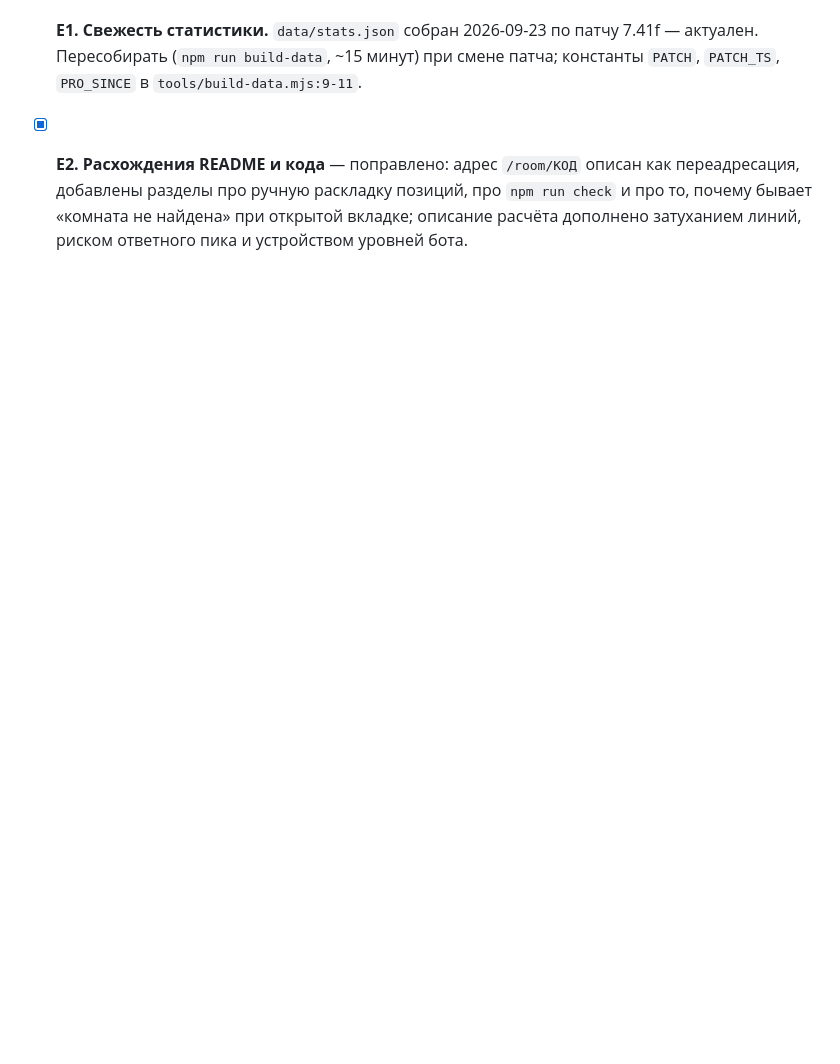
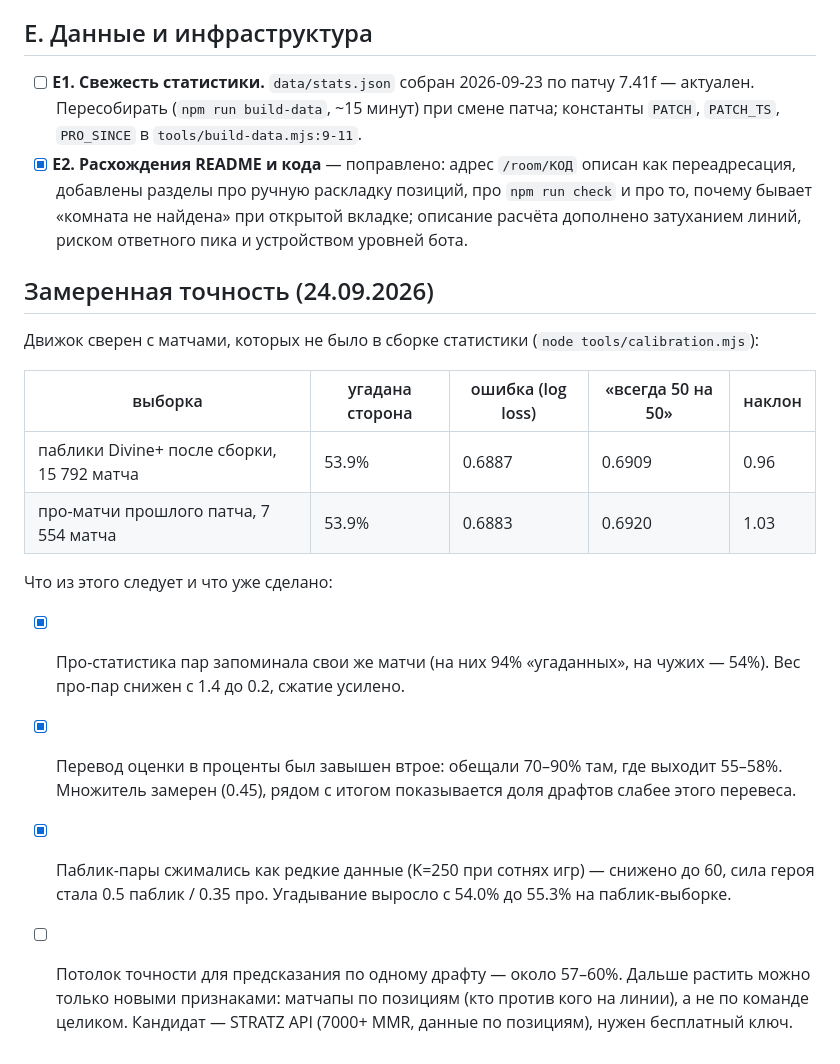
Before and after one commit to kioflex12/dota-draft-battle, a Markdown page: BACKLOG.md, the part around the change. GitHub-like rendering; blank space fills up the shorter version.

Commit message:
Беклог: замеренная точность движка и что с ней делать дальше
Co-Authored-By: Claude Opus 5 <noreply@anthropic.com>

```diff
--- a/BACKLOG.md
+++ b/BACKLOG.md
@@ -289,3 +289,24 @@
   добавлены разделы про ручную раскладку позиций, про `npm run check` и про то, почему бывает
   «комната не найдена» при открытой вкладке; описание расчёта дополнено затуханием линий, риском
   ответного пика и устройством уровней бота.
+
+## Замеренная точность (24.09.2026)
+
+Движок сверен с матчами, которых не было в сборке статистики (`node tools/calibration.mjs`):
+
+| выборка | угадана сторона | ошибка (log loss) | «всегда 50 на 50» | наклон |
+|---|---|---|---|---|
+| паблики Divine+ после сборки, 15 792 матча | 53.9% | 0.6887 | 0.6909 | 0.96 |
+| про-матчи прошлого патча, 7 554 матча | 53.9% | 0.6883 | 0.6920 | 1.03 |
+
+Что из этого следует и что уже сделано:
+
+- [x] Про-статистика пар запоминала свои же матчи (на них 94% «угаданных», на чужих — 54%). Вес
+      про-пар снижен с 1.4 до 0.2, сжатие усилено.
+- [x] Перевод оценки в проценты был завышен втрое: обещали 70–90% там, где выходит 55–58%.
+      Множитель замерен (0.45), рядом с итогом показывается доля драфтов слабее этого перевеса.
+- [x] Паблик-пары сжимались как редкие данные (K=250 при сотнях игр) — снижено до 60, сила героя
+      стала 0.5 паблик / 0.35 про. Угадывание выросло с 54.0% до 55.3% на паблик-выборке.
+- [ ] Потолок точности для предсказания по одному драфту — около 57–60%. Дальше растить можно
+      только новыми признаками: матчапы по позициям (кто против кого на линии), а не по команде
+      целиком. Кандидат — STRATZ API (7000+ MMR, данные по позициям), нужен бесплатный ключ.
```
